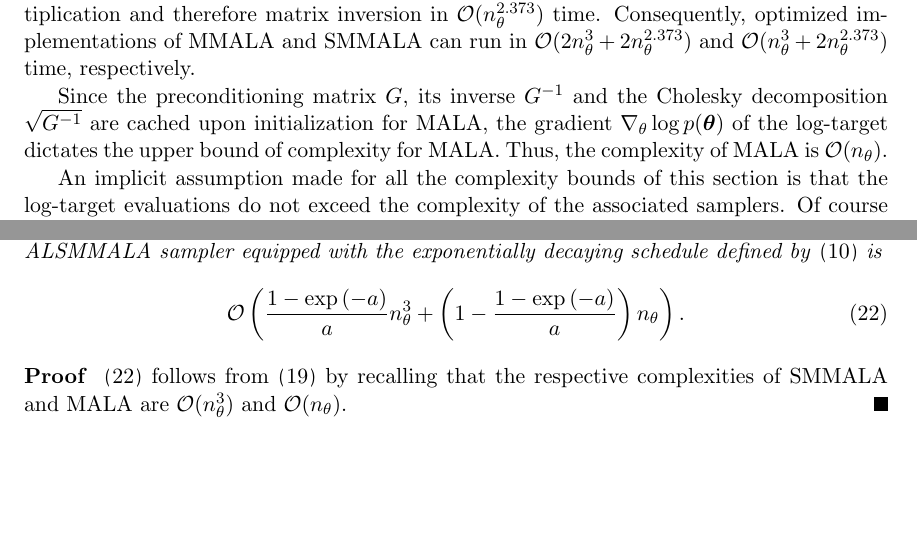
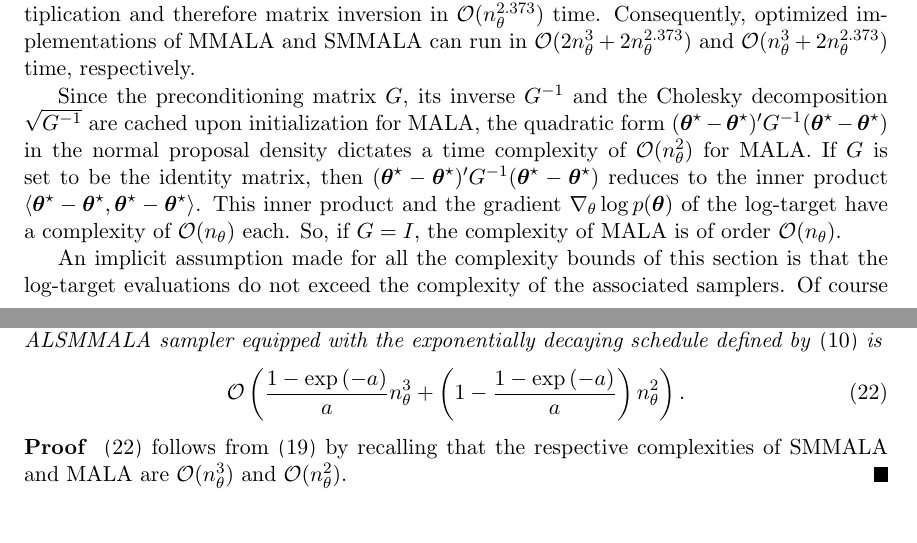
Before and after one commit to eford/pap_for__man, a LaTeX paper (papamarkou2016.tex): two parts of pages 5 and 14 of 20, joined at a grey line, cut so that both start at the same text, the shorter picture padded with empty space. Compiled offline with pdfLaTeX.

Commit message:
A minor fix in complexity of MALA

```diff
--- a/papamarkou2016.tex
+++ b/papamarkou2016.tex
@@ -309,8 +309,25 @@ inversion in $\mathcal{O}(n_\theta^{2.373})$ time. Consequently, optimized imple
 $\mathcal{O}(2n_\theta^3+2n_\theta^{2.373})$ and $\mathcal{O}(n_\theta^3+2n_\theta^{2.373})$ time, respectively.
 
 Since the preconditioning matrix $G$, its inverse $G^{-1}$ and the Cholesky decomposition $\sqrt{G^{-1}}$ are cached upon
-initialization for MALA, the gradient $\nabla_{\theta}\log{p(\boldsymbol{\theta})}$  of the log-target dictates the upper
-bound of complexity for MALA. Thus, the complexity of MALA is $\mathcal{O}(n_{\theta})$.
+initialization for MALA, the quadratic form
+$
+(\boldsymbol{\theta}^{\star}-\boldsymbol{\theta}^{\star})'
+G^{-1}
+(\boldsymbol{\theta}^{\star}-\boldsymbol{\theta}^{\star})
+$
+in the normal proposal density dictates a time complexity of $\mathcal{O}(n_{\theta}^2)$ for MALA. If $G$ is set to be the
+identity matrix, then
+$
+(\boldsymbol{\theta}^{\star}-\boldsymbol{\theta}^{\star})'
+G^{-1}
+(\boldsymbol{\theta}^{\star}-\boldsymbol{\theta}^{\star})
+$
+reduces to the inner product
+$
+\langle\boldsymbol{\theta}^{\star}-\boldsymbol{\theta}^{\star},
+\boldsymbol{\theta}^{\star}-\boldsymbol{\theta}^{\star}\rangle
+$. This inner product and the gradient $\nabla_{\theta}\log{p(\boldsymbol{\theta})}$  of the log-target have a complexity of
+$\mathcal{O}(n_{\theta})$ each. So, if $G=I$, the complexity of MALA is of order $\mathcal{O}(n_{\theta})$.
 
 An implicit assumption made for all the complexity bounds of this section is that the log-target evaluations do not
 exceed the complexity of the associated samplers. Of course there are models for which such assumption is not plausible.
@@ -855,14 +873,14 @@ the exponentially decaying schedule defined by \eqref{exp_schedule_a} is
 \label{eq:c_alsmmala_exp}
 \mathcal{O}\left(
 \dfrac{1-\exp{(-a)}}{a}n_{\theta}^3+
-\left(1-\dfrac{1-\exp{(-a)}}{a}\right)n_{\theta}
+\left(1-\dfrac{1-\exp{(-a)}}{a}\right)n_{\theta}^2
 \right).
 \end{equation}
 \end{lemma}
 
 \begin{proof}
 \eqref{eq:c_alsmmala_exp} follows from \eqref{eq:c_exp_limit} by recalling that the respective complexities of SMMALA and
-MALA are $\mathcal{O}(n_{\theta}^3)$ and $\mathcal{O}(n_{\theta})$.
+MALA are $\mathcal{O}(n_{\theta}^3)$ and $\mathcal{O}(n_{\theta}^2)$.
 \end{proof}
 
 \begin{lemma}
```
Also changed, not shown: papamarkou2016.tex (7 more changed lines).
